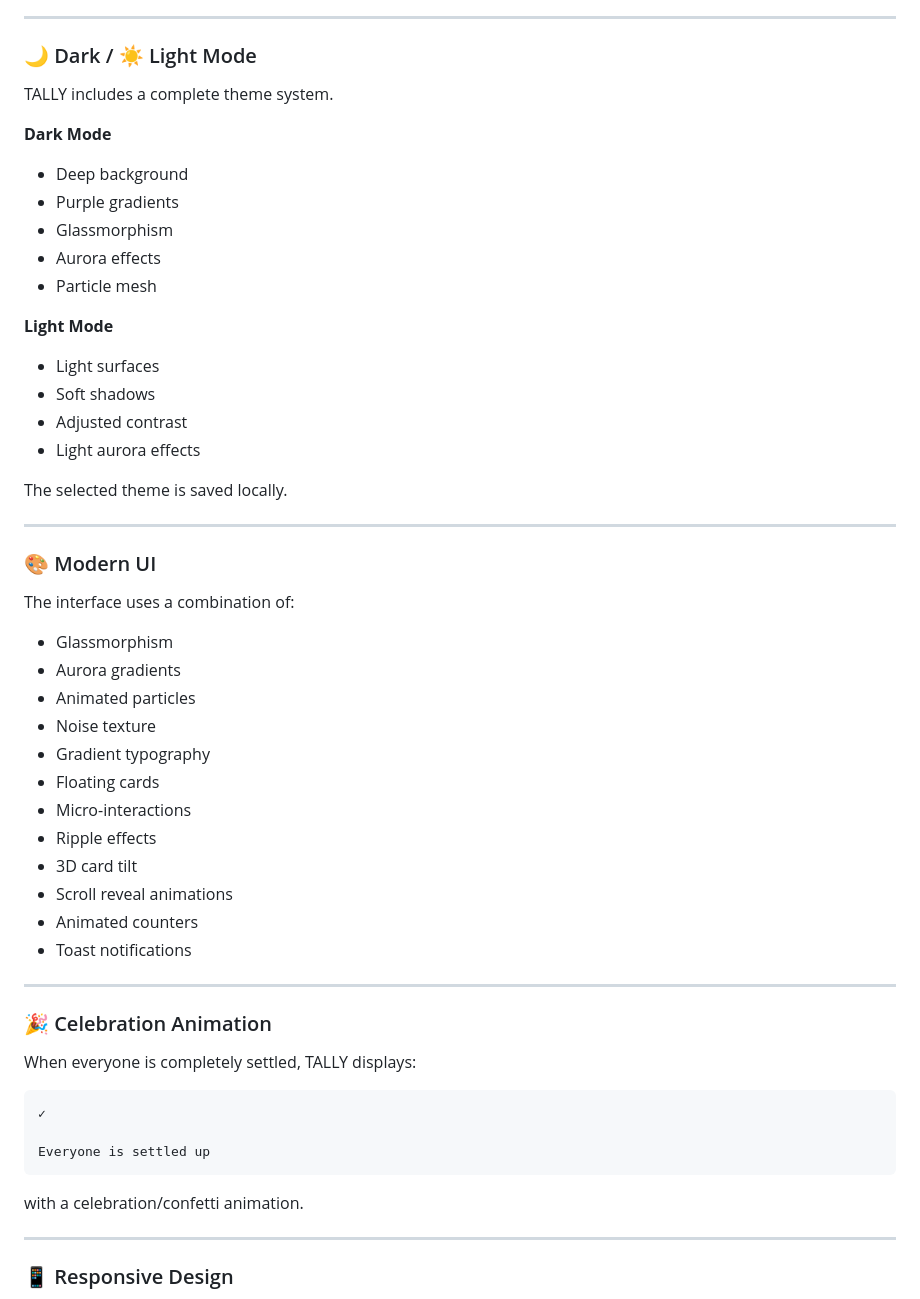
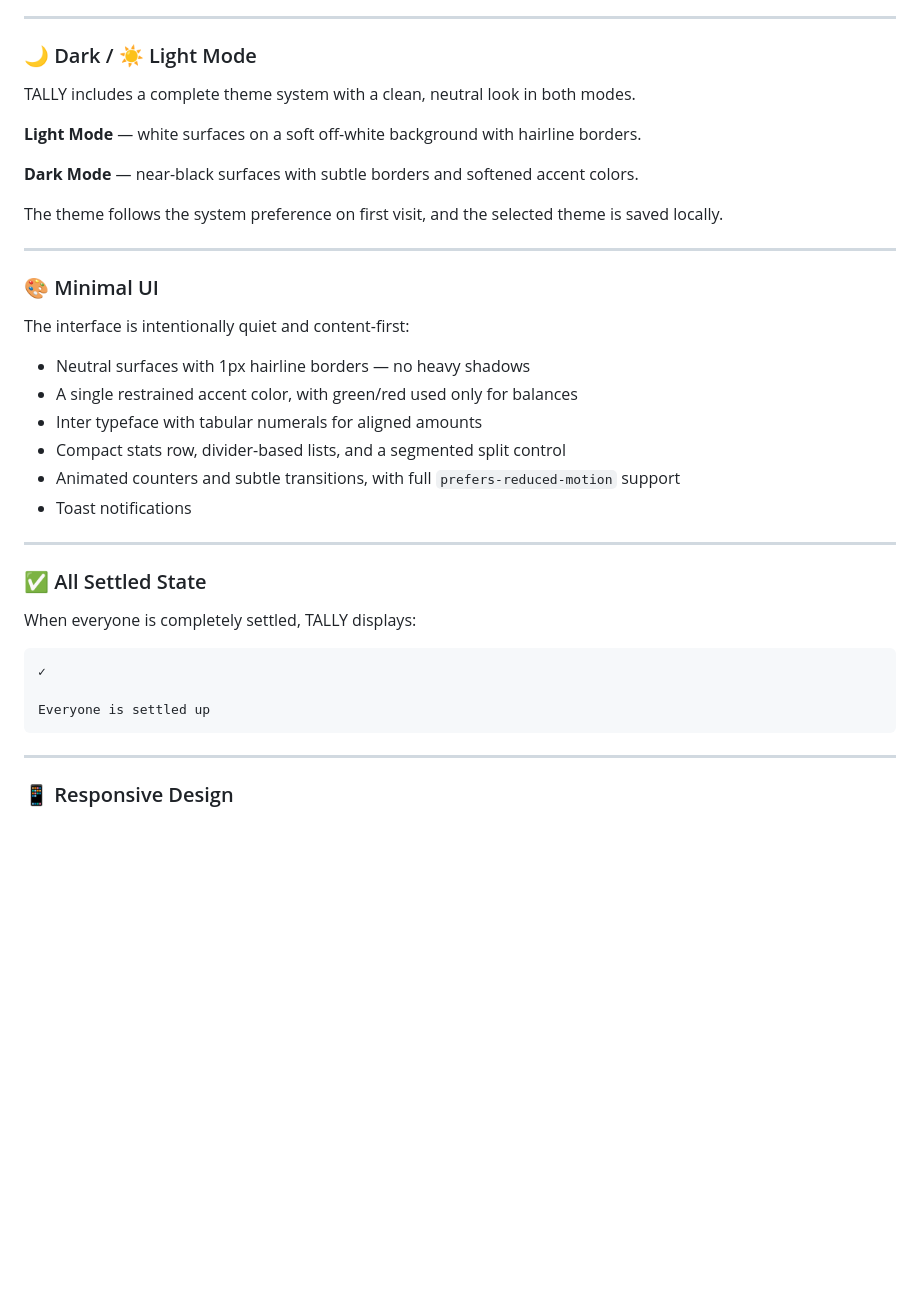
Before and after one commit to pranavjadhav1819/Splitexpenses, a Markdown page: README.md, the part around one of its changes. Drawn GitHub-style; blank space fills up the shorter version.

Commit message:
Revise README for theme and UI updates
Updated README to reflect changes in theme descriptions, UI design, and color palettes.

````diff
--- a/README.md
+++ b/README.md
@@ -272,47 +272,30 @@ Excel export uses the SheetJS/XLSX library loaded dynamically when required.
 
 ### 🌙 Dark / ☀️ Light Mode
 
-TALLY includes a complete theme system.
+TALLY includes a complete theme system with a clean, neutral look in both modes.
 
-**Dark Mode**
+**Light Mode** — white surfaces on a soft off-white background with hairline borders.
 
-* Deep background
-* Purple gradients
-* Glassmorphism
-* Aurora effects
-* Particle mesh
+**Dark Mode** — near-black surfaces with subtle borders and softened accent colors.
 
-**Light Mode**
-
-* Light surfaces
-* Soft shadows
-* Adjusted contrast
-* Light aurora effects
-
-The selected theme is saved locally.
+The theme follows the system preference on first visit, and the selected theme is saved locally.
 
 ---
 
-### 🎨 Modern UI
+### 🎨 Minimal UI
 
-The interface uses a combination of:
+The interface is intentionally quiet and content-first:
 
-* Glassmorphism
-* Aurora gradients
-* Animated particles
-* Noise texture
-* Gradient typography
-* Floating cards
-* Micro-interactions
-* Ripple effects
-* 3D card tilt
-* Scroll reveal animations
-* Animated counters
+* Neutral surfaces with 1px hairline borders — no heavy shadows
+* A single restrained accent color, with green/red used only for balances
+* Inter typeface with tabular numerals for aligned amounts
+* Compact stats row, divider-based lists, and a segmented split control
+* Animated counters and subtle transitions, with full `prefers-reduced-motion` support
 * Toast notifications
 
 ---
 
-### 🎉 Celebration Animation
+### ✅ All Settled State
 
 When everyone is completely settled, TALLY displays:
 
@@ -321,8 +304,6 @@ When everyone is completely settled, TALLY displays:
 
 Everyone is settled up
 ```
-
-with a celebration/confetti animation.
 
 ---
 
````
Also changed, not shown: other parts of README.md (+25 -16 lines).
